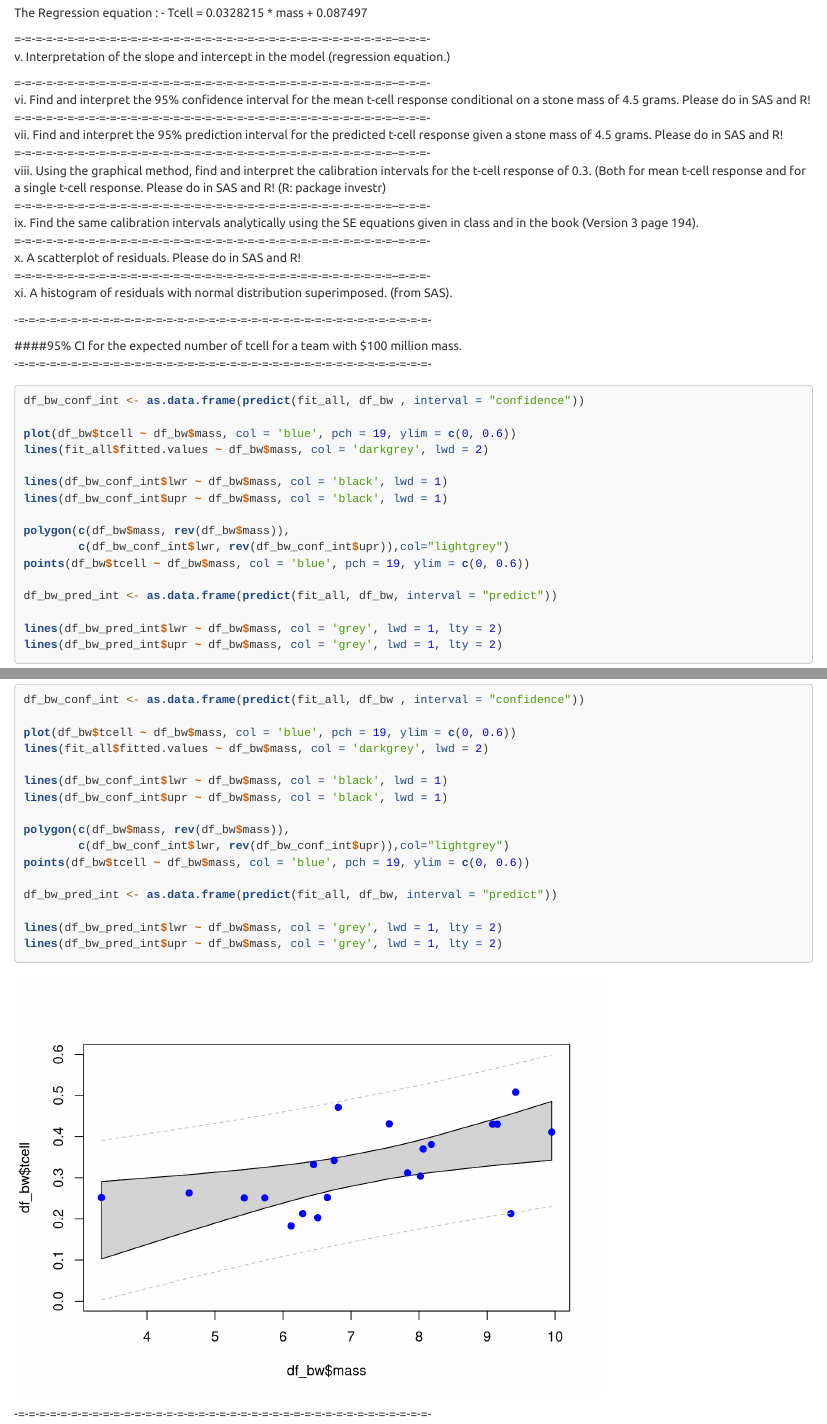
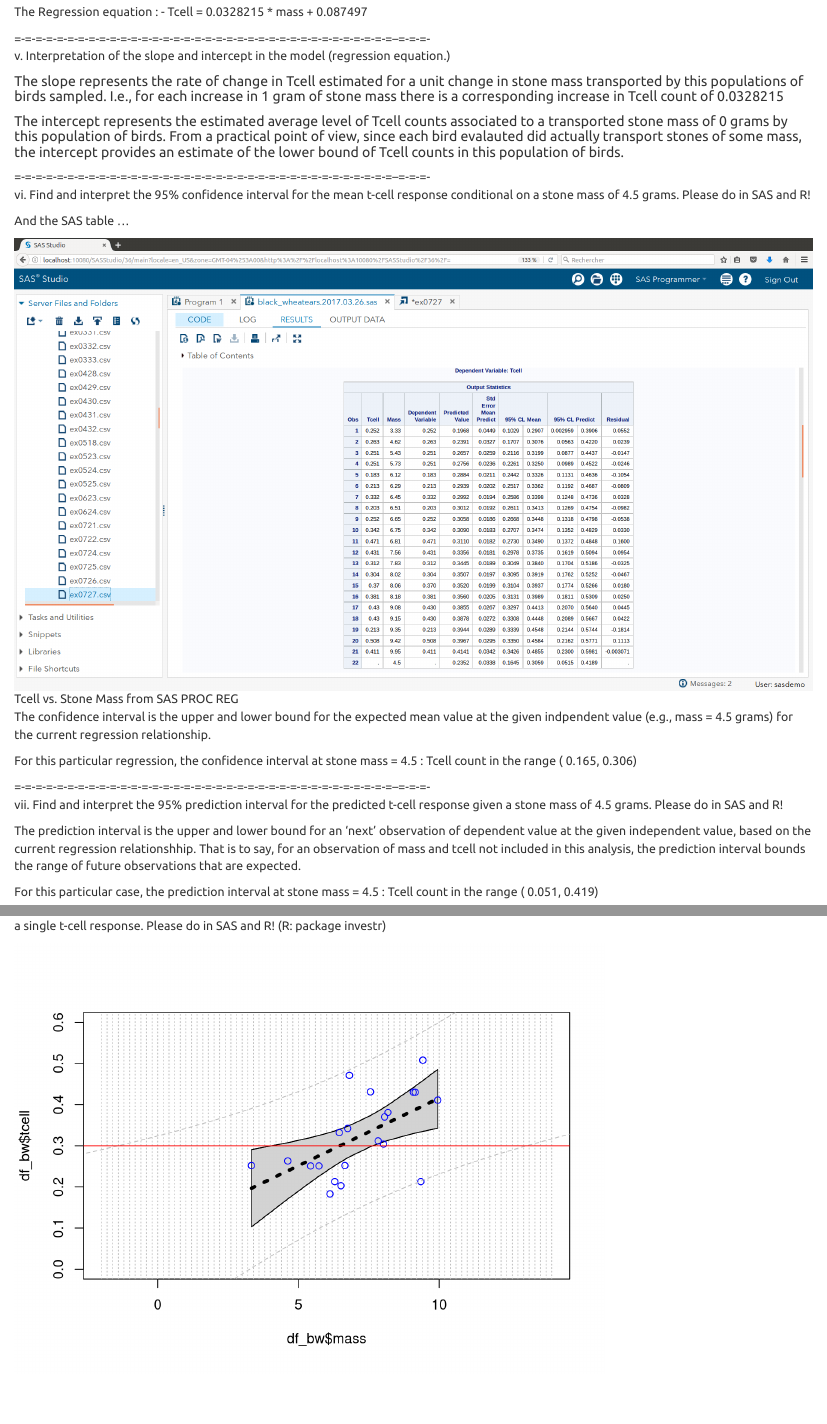
Before and after one commit to bici-sancta/black_wheatears, an R Markdown document (black_wheatears.Rmd): the page in a window 1100 px wide, from 2440 px down before the commit and from 3570 px down after it, so that both start at the same text, and a second part further down, joined at a grey line. Rendered offline with R 4.5, knitr and Pandoc, with nearby package versions.

Commit message:
added graphical calibration

````diff
--- a/black_wheatears.Rmd
+++ b/black_wheatears.Rmd
@@ -176,3 +181,11 @@ The Regression equation :
 =-=-=-=-=-=-=-=-=-=-=-=-=-=-=-=-=-=-=-=-=-=-=-=-=-=-=-=-=-=-=-=-=-=-=-=--=-=-=-
 v. Interpretation of the slope and intercept in the model (regression equation.)
 
+##### The slope represents the rate of change in Tcell estimated for a unit change in stone mass transported by this populations of birds sampled. I.e., for each increase in 1 gram of stone mass there is a corresponding increase in Tcell count of `r b1`
+
+##### The intercept represents the estimated average level of Tcell counts associated to a transported stone mass of 0 grams by this population of birds. From a practical point of view, since each bird evalauted did actually transport stones of some mass, the intercept provides an estimate of the lower bound of Tcell counts in this population of birds.
+
+=-=-=-=-=-=-=-=-=-=-=-=-=-=-=-=-=-=-=-=-=-=-=-=-=-=-=-=-=-=-=-=-=-=-=-=--=-=-=-
+vi. Find and interpret the 95% confidence interval for the mean t-cell response conditional on a stone mass of 4.5 grams.  Please do in SAS and R!
+
+``` {r, echo = FALSE}
@@ -178,0 +201,14 @@ v. Interpretation of the slope and intercept in the model (regression equation.)
+And the SAS table ...
+
+![Tcell vs. Stone Mass from SAS PROC REG](SAS_conf_pred_intervals.png)
+
+
+The confidence interval is the upper and lower bound for the expected mean value at the given indpendent value (e.g., mass = 4.5 grams) for the current regression relationship.
+
+For this particular regression, the confidence interval at stone mass = 4.5 : Tcell count in the range `r print_cnf_intrvl`
+
+=-=-=-=-=-=-=-=-=-=-=-=-=-=-=-=-=-=-=-=-=-=-=-=-=-=-=-=-=-=-=-=-=-=-=-=--=-=-=-
+vii. Find and interpret the 95% prediction interval for the predicted t-cell response given a stone mass of 4.5 grams.   Please do in SAS and R!
+
+
+``` {r, echo = FALSE}
@@ -179,8 +225,126 @@ v. Interpretation of the slope and intercept in the model (regression equation.)
+The prediction interval is the upper and lower bound for an 'next' observation of dependent value at the given independent value, based on the current regression relationshhip. That is to say, for an observation of mass and tcell not included in this analysis, the prediction interval bounds the range of future observations that are expected.
+
+For this particular case, the prediction interval at stone mass = 4.5 : Tcell count in the range `r print_prd_intrvl`
+
 
 
 =-=-=-=-=-=-=-=-=-=-=-=-=-=-=-=-=-=-=-=-=-=-=-=-=-=-=-=-=-=-=-=-=-=-=-=--=-=-=-
-vi. Find and interpret the 95% confidence interval for the mean t-cell response conditional on a stone mass of 4.5 grams.  Please do in SAS and R!
-=-=-=-=-=-=-=-=-=-=-=-=-=-=-=-=-=-=-=-=-=-=-=-=-=-=-=-=-=-=-=-=-=-=-=-=--=-=-=-
-vii. Find and interpret the 95% prediction interval for the predicted t-cell response given a stone mass of 4.5 grams.   Please do in SAS and R!
-=-=-=-=-=-=-=-=-=-=-=-=-=-=-=-=-=-=-=-=-=-=-=-=-=-=-=-=-=-=-=-=-=-=-=-=--=-=-=-
 viii. Using the graphical method, find and interpret the calibration intervals for the t-cell response of 0.3. (Both for mean t-cell response and for a single t-cell response.   Please do in SAS and R!  (R: package investr)
+
+``` {r, echo = FALSE}
+
+# ... create data frame with equal interval x-axis values
+
+df_mass <- as.data.frame(seq(from = -4, to = 20, by = 0.1))
+names(df_mass) <- "mass"
+
+plot(df_bw$tcell ~ df_bw$mass,
+	 col = 'blue',
+	 pch = 1,
+	 xlim = c(-2, 14),
+	 ylim = c(0.0, 0.6)
+	 )
+
+abline(v = seq(-2, 14, 0.2), col = "gray", lty = 3)
+
+polygon(c(df_bw$mass, rev(df_bw$mass)),
+		c(df_bw_conf_int$lwr, rev(df_bw_conf_int$upr)),col="lightgrey")
+
+lines(fit_all$fitted.values ~ df_bw$mass, col = 'black', lwd = 4, lty = 3)
+
+lines(df_bw_conf_int$lwr ~ df_bw$mass, col = 'black', lwd = 1)
+lines(df_bw_conf_int$upr ~ df_bw$mass, col = 'black', lwd = 1)
+
+points(df_bw$tcell ~ df_bw$mass, col = 'blue', pch = 1, ylim = c(0, 0.6))
+
+df_bw_pred_int <- as.data.frame(predict(fit_all, df_mass, interval = "predict"))
+
+lines(df_bw_pred_int$lwr ~ df_mass$mass, col = 'grey', lwd = 1, lty = 2)
+lines(df_bw_pred_int$upr ~ df_mass$mass, col = 'grey', lwd = 1, lty = 2)
+
+abline(h = 0.3, col = "red")
+
+
+# ... zoom in on upper pred interval
+
+plot(df_bw$tcell ~ df_bw$mass,
+	 col = 'blue',
+	 pch = 1,
+	 xlim = c(-2, 0),
+	 ylim = c(0.25, 0.35)
+	 )
+
+abline(v = seq(-2, 14, 0.2), col = "gray", lty = 3)
+
+polygon(c(df_bw$mass, rev(df_bw$mass)),
+		c(df_bw_conf_int$lwr, rev(df_bw_conf_int$upr)),col="lightgrey")
+
+lines(fit_all$fitted.values ~ df_bw$mass, col = 'black', lwd = 4, lty = 3)
+
+lines(df_bw_conf_int$lwr ~ df_bw$mass, col = 'black', lwd = 1)
+lines(df_bw_conf_int$upr ~ df_bw$mass, col = 'black', lwd = 1)
+
+points(df_bw$tcell ~ df_bw$mass, col = 'blue', pch = 1, ylim = c(0, 0.6))
+
+df_bw_pred_int <- as.data.frame(predict(fit_all, df_mass, interval = "predict"))
+
+lines(df_bw_pred_int$lwr ~ df_mass$mass, col = 'grey', lwd = 1, lty = 2)
+lines(df_bw_pred_int$upr ~ df_mass$mass, col = 'grey', lwd = 1, lty = 2)
+
+abline(h = 0.3, col = "red")
+
+# ... zoom in on lower pred interval
+
+plot(df_bw$tcell ~ df_bw$mass,
+	 col = 'blue',
+	 pch = 1,
+	 xlim = c(10, 14),
+	 ylim = c(0.25, 0.35)
+	 )
+
+abline(v = seq(-2, 14, 0.2), col = "gray", lty = 3)
+
+polygon(c(df_bw$mass, rev(df_bw$mass)),
+		c(df_bw_conf_int$lwr, rev(df_bw_conf_int$upr)),col="lightgrey")
+
+lines(fit_all$fitted.values ~ df_bw$mass, col = 'black', lwd = 4, lty = 3)
+
+lines(df_bw_conf_int$lwr ~ df_bw$mass, col = 'black', lwd = 1)
+lines(df_bw_conf_int$upr ~ df_bw$mass, col = 'black', lwd = 1)
+
+points(df_bw$tcell ~ df_bw$mass, col = 'blue', pch = 1, ylim = c(0, 0.6))
+
+df_bw_pred_int <- as.data.frame(predict(fit_all, df_mass, interval = "predict"))
+
+lines(df_bw_pred_int$lwr ~ df_mass$mass, col = 'grey', lwd = 1, lty = 2)
+lines(df_bw_pred_int$upr ~ df_mass$mass, col = 'grey', lwd = 1, lty = 2)
+
+abline(h = 0.3, col = "red")
+
+# ... zoom in on confidence interval
+
+plot(df_bw$tcell ~ df_bw$mass,
+	 col = 'blue',
+	 pch = 1,
+	 xlim = c(2, 8),
+	 ylim = c(0.25, 0.35)
+	 )
+
+abline(v = seq(-2, 14, 0.2), col = "gray", lty = 3)
+
+polygon(c(df_bw$mass, rev(df_bw$mass)),
+		c(df_bw_conf_int$lwr, rev(df_bw_conf_int$upr)),col="lightgrey")
+
+lines(fit_all$fitted.values ~ df_bw$mass, col = 'black', lwd = 4, lty = 3)
+
+lines(df_bw_conf_int$lwr ~ df_bw$mass, col = 'black', lwd = 1)
+lines(df_bw_conf_int$upr ~ df_bw$mass, col = 'black', lwd = 1)
+
+points(df_bw$tcell ~ df_bw$mass, col = 'blue', pch = 1, ylim = c(0, 0.6))
+
+df_bw_pred_int <- as.data.frame(predict(fit_all, df_mass, interval = "predict"))
+
+lines(df_bw_pred_int$lwr ~ df_mass$mass, col = 'grey', lwd = 1, lty = 2)
+lines(df_bw_pred_int$upr ~ df_mass$mass, col = 'grey', lwd = 1, lty = 2)
+
+abline(h = 0.3, col = "red")
@@ -201,20 +386,0 @@ xi. A histogram of residuals with normal distribution superimposed.  (from SAS).
-####95% CI for the expected number of tcell for a team with $100 million mass.
--=-=-=-=-=-=-=-=-=-=-=-=-=-=-=-=-=-=-=-=-=-=-=-=-=-=-=-=-=-=-=-=-=-=-=-=-=-=-=-
-
-```{r}
-df_bw_conf_int <- as.data.frame(predict(fit_all, df_bw , interval = "confidence"))
-
-plot(df_bw$tcell ~ df_bw$mass, col = 'blue', pch = 19, ylim = c(0, 0.6))
-lines(fit_all$fitted.values ~ df_bw$mass, col = 'darkgrey', lwd = 2)
-
-lines(df_bw_conf_int$lwr ~ df_bw$mass, col = 'black', lwd = 1)
-lines(df_bw_conf_int$upr ~ df_bw$mass, col = 'black', lwd = 1)
-
-polygon(c(df_bw$mass, rev(df_bw$mass)),
-		c(df_bw_conf_int$lwr, rev(df_bw_conf_int$upr)),col="lightgrey")
-points(df_bw$tcell ~ df_bw$mass, col = 'blue', pch = 19, ylim = c(0, 0.6))
-
-df_bw_pred_int <- as.data.frame(predict(fit_all, df_bw, interval = "predict"))
-
-lines(df_bw_pred_int$lwr ~ df_bw$mass, col = 'grey', lwd = 1, lty = 2)
-lines(df_bw_pred_int$upr ~ df_bw$mass, col = 'grey', lwd = 1, lty = 2)
````
Also changed, not shown: SAS_conf_pred_intervals.png (added), SAS_resid_hist_plots.png (added), SAS_scatter_plot.png (added), SAS_t_pvalue_tables.png (added), black_wheatears.html, black_wheatears.Rmd (81 more changed lines).
